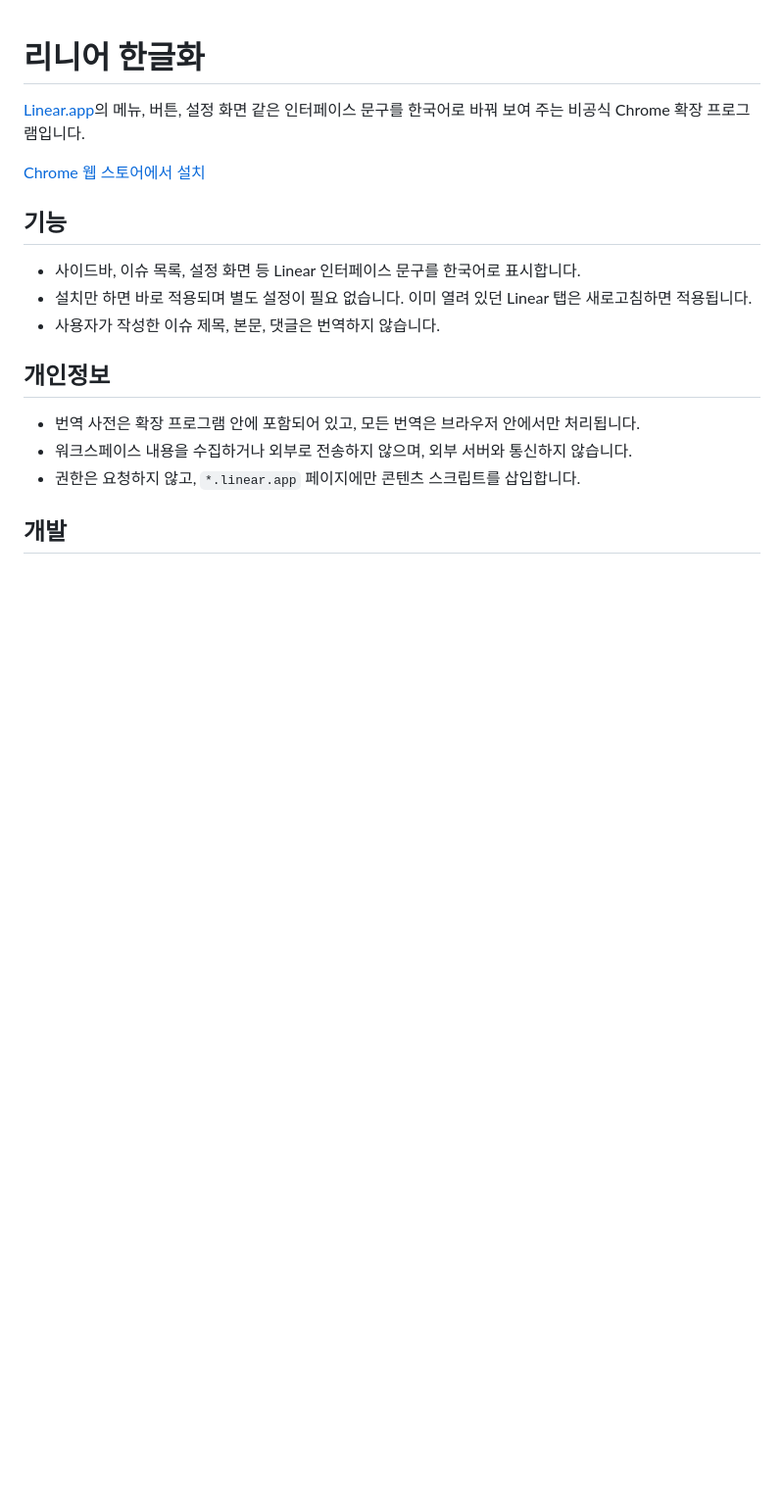
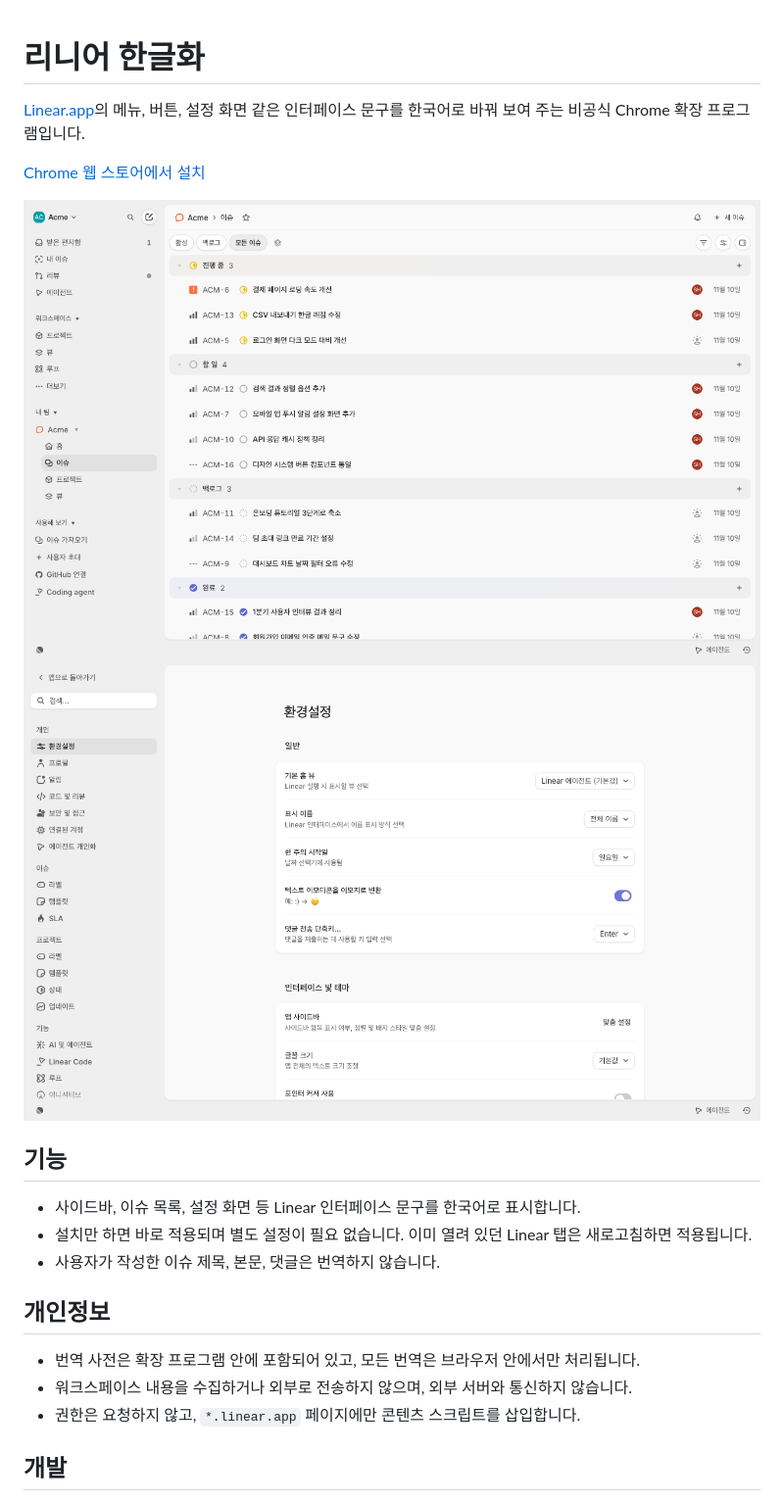
Before and after one commit to kimsuhan/linear-korean-extension, a Markdown page: README.md, the part around the change. Shown at 98% size. Drawn GitHub-style; pictures changed too: docs/screenshot-issues.png (added), docs/screenshot-settings.png (added); blank space fills up the shorter version.

Commit message:
README에 스크린샷 추가
Co-Authored-By: Claude Opus 5.5 <noreply@anthropic.com>

```diff
--- a/README.md
+++ b/README.md
@@ -3,6 +3,9 @@
 [Linear.app](https://linear.app)의 메뉴, 버튼, 설정 화면 같은 인터페이스 문구를 한국어로 바꿔 보여 주는 비공식 Chrome 확장 프로그램입니다.
 
 [Chrome 웹 스토어에서 설치](https://chromewebstore.google.com/detail/ihlhiehmdnabfedbhlkheihpnmeejnef)
+
+![이슈 목록](docs/screenshot-issues.png)
+![환경설정](docs/screenshot-settings.png)
 
 ## 기능
 
```
Also changed, not shown: 1 other file.
